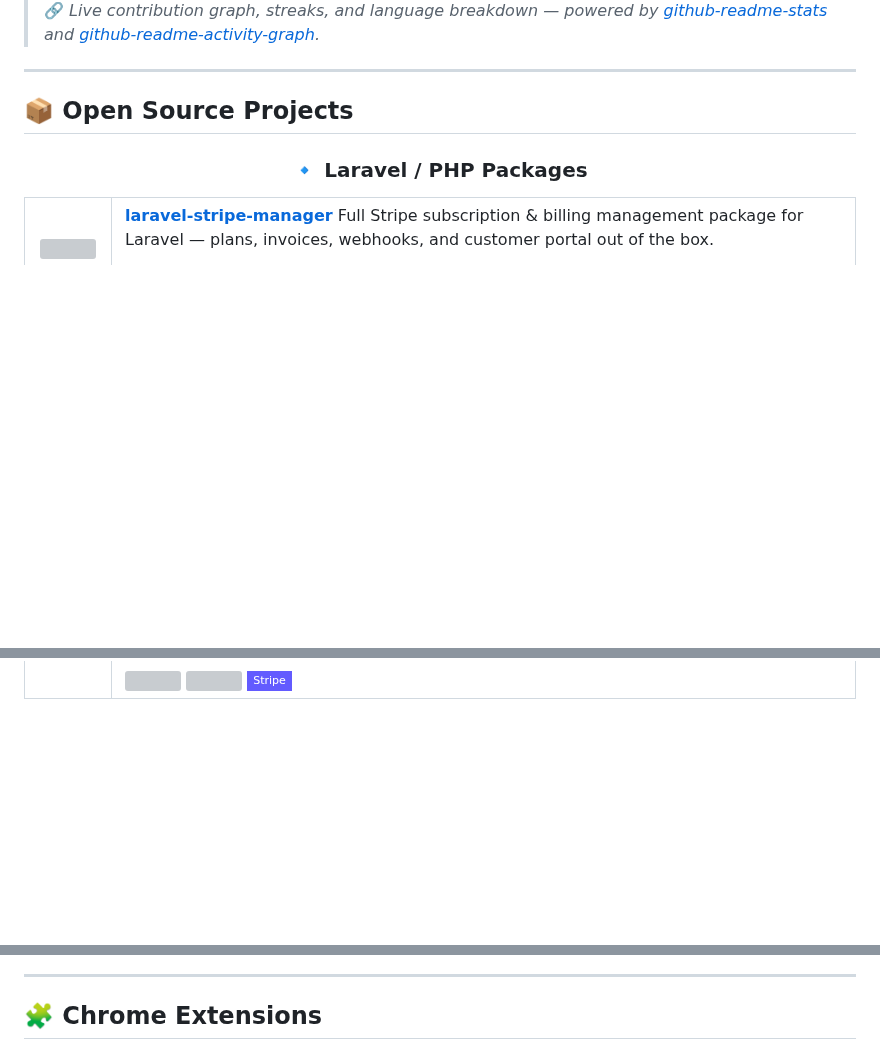
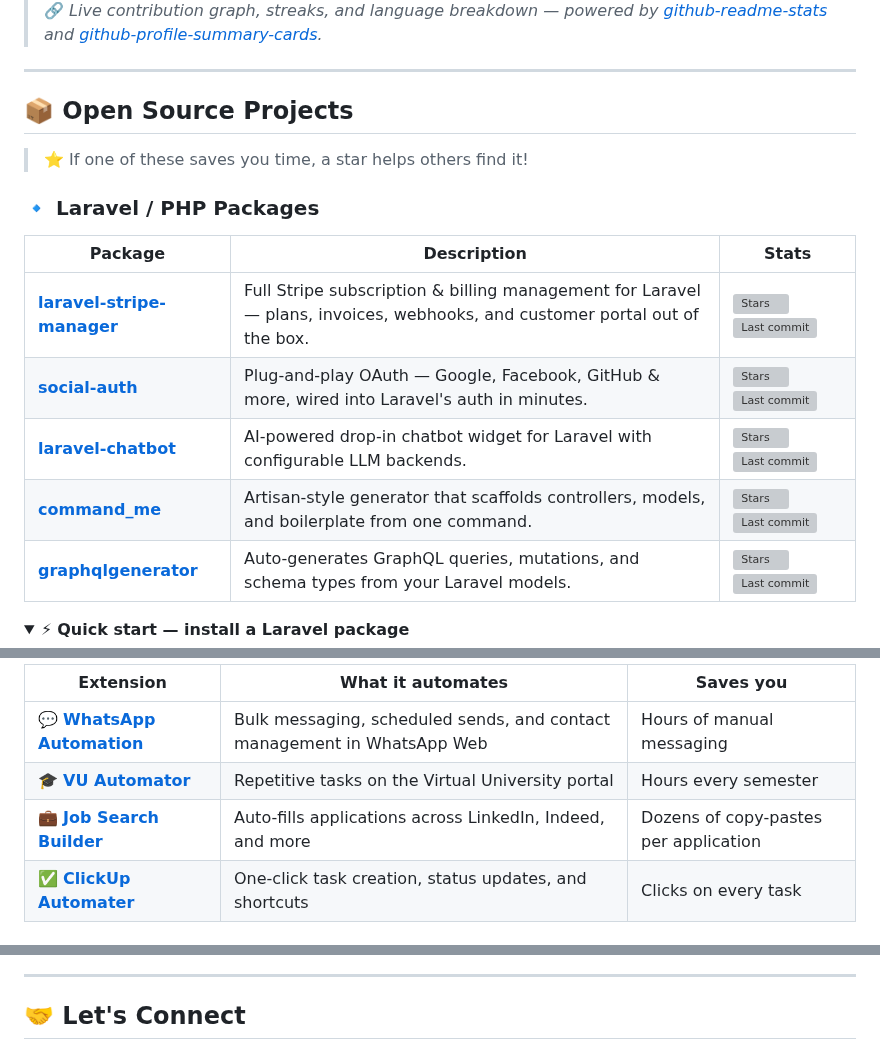
Before and after one commit to es-77/es-77, a Markdown page: README.md, 3 parts joined by grey strips. Rendered like a GitHub page; folded sections open; badges without logos; blank space fills up the shorter version; grey boxes are pictures that could not be loaded.

```diff
--- a/README.md
+++ b/README.md
@@ -65,21 +123,24 @@ I build **scalable SaaS platforms** designed for performance, security, and clea
 
 </div>
 
-> 🔗 *Live contribution graph, streaks, and language breakdown — powered by [github-readme-stats](https://github.com/anuraghazra/github-readme-stats) and [github-readme-activity-graph](https://github.com/Ashutosh00710/github-readme-activity-graph).*
+> 🔗 *Live contribution graph, streaks, and language breakdown — powered by [github-readme-stats](https://github.com/anuraghazra/github-readme-stats) and [github-profile-summary-cards](https://github.com/vn7n24fzkq/github-profile-summary-cards).*
 
 ---
 
 ## 📦 Open Source Projects
 
-<div align="center">
+> ⭐ If one of these saves you time, a star helps others find it!
 
 ### 🔹 Laravel / PHP Packages
 
-<table>
-<tr>
-<td width="60" align="center"><img src="https://cdn.simpleicons.org/laravel/FF2D20" width="40"/></td>
-<td>
+| Package | Description | Stats |
+|---|---|---|
+| [**laravel-stripe-manager**](https://github.com/es-77/laravel-stripe-manager) | Full Stripe subscription & billing management for Laravel — plans, invoices, webhooks, and customer portal out of the box. | ![Stars](https://img.shields.io/github/stars/es-77/laravel-stripe-manager?style=flat-square) ![Last commit](https://img.shields.io/github/last-commit/es-77/laravel-stripe-manager?style=flat-square) |
+| [**social-auth**](https://github.com/es-77/social-auth) | Plug-and-play OAuth — Google, Facebook, GitHub & more, wired into Laravel's auth in minutes. | ![Stars](https://img.shields.io/github/stars/es-77/social-auth?style=flat-square) ![Last commit](https://img.shields.io/github/last-commit/es-77/social-auth?style=flat-square) |
+| [**laravel-chatbot**](https://github.com/es-77/laravel-chatbot) | AI-powered drop-in chatbot widget for Laravel with configurable LLM backends. | ![Stars](https://img.shields.io/github/stars/es-77/laravel-chatbot?style=flat-square) ![Last commit](https://img.shields.io/github/last-commit/es-77/laravel-chatbot?style=flat-square) |
+| [**command_me**](https://github.com/es-77/command-me) | Artisan-style generator that scaffolds controllers, models, and boilerplate from one command. | ![Stars](https://img.shields.io/github/stars/es-77/command-me?style=flat-square) ![Last commit](https://img.shields.io/github/last-commit/es-77/command-me?style=flat-square) |
+| [**graphqlgenerator**](https://github.com/es-77/graphql_generator) | Auto-generates GraphQL queries, mutations, and schema types from your Laravel models. | ![Stars](https://img.shields.io/github/stars/es-77/graphql_generator?style=flat-square) ![Last commit](https://img.shields.io/github/last-commit/es-77/graphql_generator?style=flat-square) |
 
-**[laravel-stripe-manager](https://github.com/es-77/laravel-stripe-manager)**
-Full Stripe subscription & billing management package for Laravel — plans, invoices, webhooks, and customer portal out of the box.
+<details>
+<summary>⚡ <b>Quick start — install a Laravel package</b></summary>
 
@@ -181,5 +186,8 @@ React dashboard companion for `laravel-stripe-manager` — subscription analytic
 
-<img src="https://img.shields.io/npm/v/laravel-stripe-manager-ui?style=flat-square&color=f97316&label=npm"/>
-<img src="https://img.shields.io/npm/dw/laravel-stripe-manager-ui?style=flat-square&color=0A84FF&label=downloads"/>
-<img src="https://img.shields.io/badge/Stripe-635BFF?style=flat-square&logo=stripe&logoColor=white"/>
+| Extension | What it automates | Saves you |
+|---|---|---|
+| 💬 [**WhatsApp Automation**](https://github.com/es-77/my-extension-support) | Bulk messaging, scheduled sends, and contact management in WhatsApp Web | Hours of manual messaging |
+| 🎓 [**VU Automator**](https://github.com/es-77/my-vu-extension-support) | Repetitive tasks on the Virtual University portal | Hours every semester |
+| 💼 [**Job Search Builder**](https://github.com/es-77/my-job-search-extension-support) | Auto-fills applications across LinkedIn, Indeed, and more | Dozens of copy-pastes per application |
+| ✅ [**ClickUp Automater**](https://github.com/es-77/my-clickup-extension-support) | One-click task creation, status updates, and shortcuts | Clicks on every task |
 
@@ -191,7 +206,7 @@ React dashboard companion for `laravel-stripe-manager` — subscription analytic
 
 ---
 
-## 🧩 Chrome Extensions
+## 🤝 Let's Connect
 
 <div align="center">
 
```
Also changed, not shown: other parts of README.md (+141 -165 lines), wallpaper.jpg (added), 1 other file.
